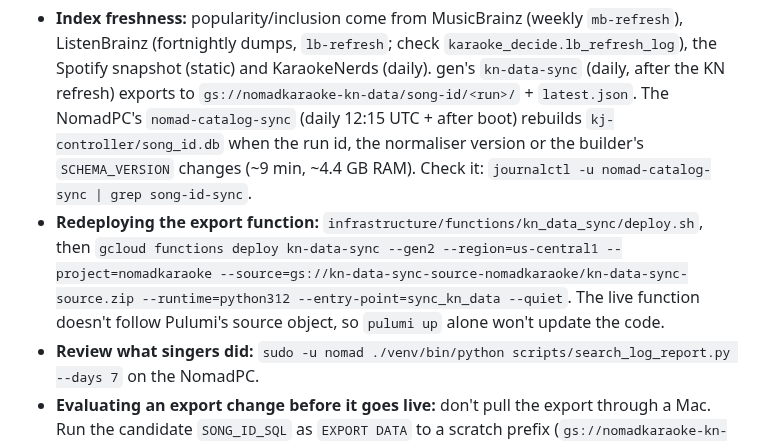
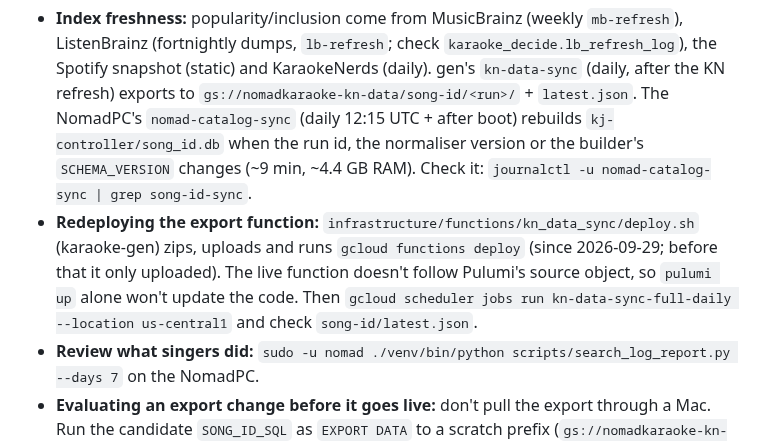
Before and after one commit to nomadkaraoke/kjbox, a Markdown page: docs/SONG-IDENTIFICATION.md, the part around the change. GitHub-like rendering.

Commit message:
docs(song-id): deploy.sh now deploys the export function
Co-Authored-By: Claude Opus 5.5 (1M context) <noreply@anthropic.com>

```diff
--- a/docs/SONG-IDENTIFICATION.md
+++ b/docs/SONG-IDENTIFICATION.md
@@ -179,7 +179,7 @@ fragment). The matcher was never tuned on it, so it guards against overfitting t
 
 **Shipped 2026-09-28** (kjbox v0.123.0–v0.123.3, karaoke-gen #1065/#1066); **ListenBrainz popularity + matcher fixes 2026-09-29** (kjbox v0.124.0 + the kn-data-sync export). Operations:
 - **Index freshness:** popularity/inclusion come from MusicBrainz (weekly `mb-refresh`), ListenBrainz (fortnightly dumps, `lb-refresh`; check `karaoke_decide.lb_refresh_log`), the Spotify snapshot (static) and KaraokeNerds (daily). gen's `kn-data-sync` (daily, after the KN refresh) exports to `gs://nomadkaraoke-kn-data/song-id/<run>/` + `latest.json`. The NomadPC's `nomad-catalog-sync` (daily 12:15 UTC + after boot) rebuilds `kj-controller/song_id.db` when the run id, the normaliser version or the builder's `SCHEMA_VERSION` changes (~9 min, ~4.4 GB RAM). Check it: `journalctl -u nomad-catalog-sync | grep song-id-sync`.
-- **Redeploying the export function:** `infrastructure/functions/kn_data_sync/deploy.sh`, then `gcloud functions deploy kn-data-sync --gen2 --region=us-central1 --project=nomadkaraoke --source=gs://kn-data-sync-source-nomadkaraoke/kn-data-sync-source.zip --runtime=python312 --entry-point=sync_kn_data --quiet`. The live function doesn't follow Pulumi's source object, so `pulumi up` alone won't update the code.
+- **Redeploying the export function:** `infrastructure/functions/kn_data_sync/deploy.sh` (karaoke-gen) zips, uploads and runs `gcloud functions deploy` (since 2026-09-29; before that it only uploaded). The live function doesn't follow Pulumi's source object, so `pulumi up` alone won't update the code. Then `gcloud scheduler jobs run kn-data-sync-full-daily --location us-central1` and check `song-id/latest.json`.
 - **Review what singers did:** `sudo -u nomad ./venv/bin/python scripts/search_log_report.py --days 7` on the NomadPC.
 - **Evaluating an export change before it goes live:** don't pull the export through a Mac. Run the candidate `SONG_ID_SQL` as `EXPORT DATA` to a scratch prefix (`gs://nomadkaraoke-kn-data/song-id-eval/<name>/`, outside `song-id/` so `latest.json` and pruning are untouched; needs a GCS-writing account, e.g. `admin@`), download it on the NomadPC with the device key (`CLOUDSDK_AUTH_CREDENTIAL_FILE_OVERRIDE=/opt/nomad/secrets/nomad-master-sync.json /opt/nomad/google-cloud-sdk/bin/gcloud storage cp …`), build to a side file under `/var/tmp` with `nice`/`ionice`, and run `scripts/song_id_eval.py <db> [--frozen]` against both the live and the candidate index.
 
```
